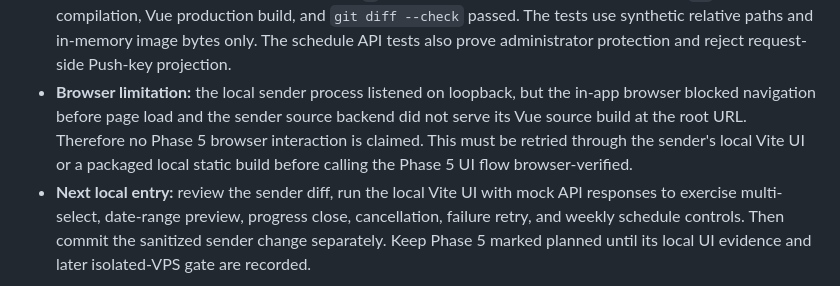
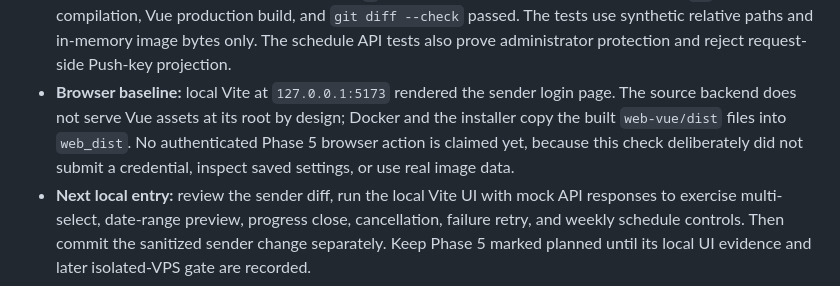
Before and after one commit to liwei9745/GenBox, a Markdown page: docs/STATUS.md, the part around the change. Rendered like a GitHub page.

Commit message:
docs: correct local sender browser baseline

```diff
--- a/docs/STATUS.md
+++ b/docs/STATUS.md
@@ -154,12 +154,12 @@ UI/tests or the failed transport attempt as VPS or production verification.
   and `git diff --check` passed. The tests use synthetic relative paths and
   in-memory image bytes only. The schedule API tests also prove administrator
   protection and reject request-side Push-key projection.
-- **Browser limitation:** the local sender process listened on loopback, but
-  the in-app browser blocked navigation before page load and the sender source
-  backend did not serve its Vue source build at the root URL. Therefore no
-  Phase 5 browser interaction is claimed. This must be retried through the
-  sender's local Vite UI or a packaged local static build before calling the
-  Phase 5 UI flow browser-verified.
+- **Browser baseline:** local Vite at `127.0.0.1:5173` rendered the sender
+  login page. The source backend does not serve Vue assets at its root by
+  design; Docker and the installer copy the built `web-vue/dist` files into
+  `web_dist`. No authenticated Phase 5 browser action is claimed yet, because
+  this check deliberately did not submit a credential, inspect saved settings,
+  or use real image data.
 - **Next local entry:** review the sender diff, run the local Vite UI with mock
   API responses to exercise multi-select, date-range preview, progress close,
   cancellation, failure retry, and weekly schedule controls. Then commit the
```
